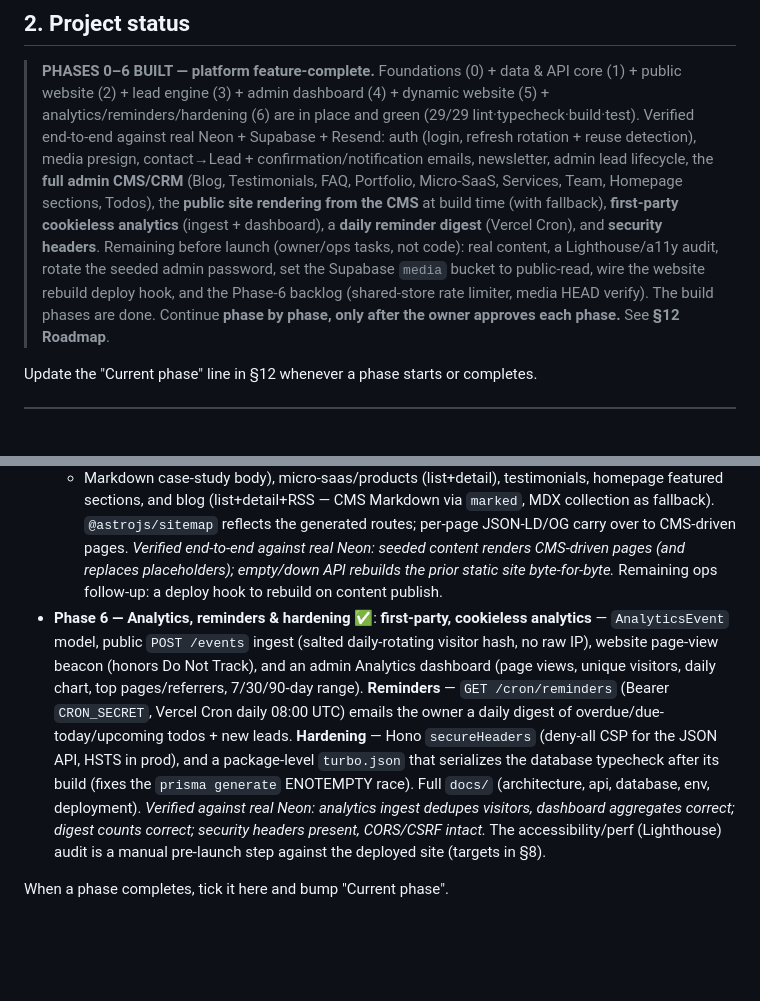
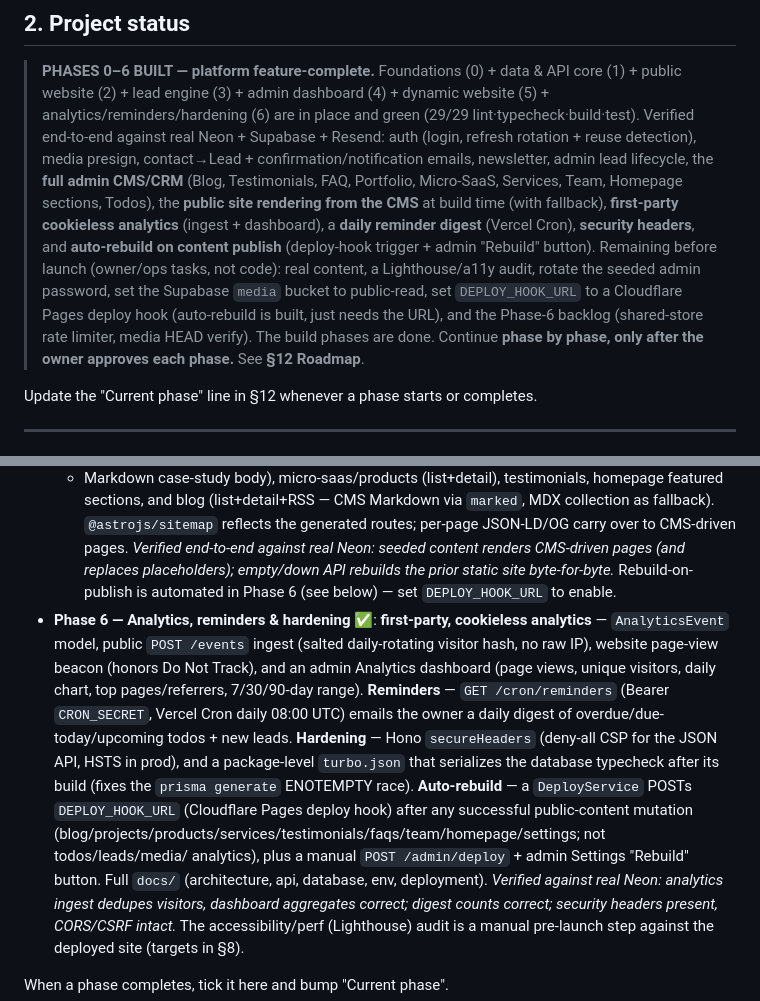
Before and after one commit to Strophic-in/strophic, a Markdown page: CLAUDE.md, 2 parts joined by grey strips. Drawn GitHub-style; blank space fills up the shorter version.

Commit message:
docs: note auto-rebuild-on-publish is implemented (set DEPLOY_HOOK_URL)
Co-Authored-By: Claude Opus 4.8 <noreply@anthropic.com>

```diff
--- a/CLAUDE.md
+++ b/CLAUDE.md
@@ -30,9 +30,11 @@ accessibility, and long-term maintainability.
 > emails, newsletter, admin lead lifecycle, the **full admin CMS/CRM** (Blog, Testimonials, FAQ, Portfolio,
 > Micro-SaaS, Services, Team, Homepage sections, Todos), the **public site rendering from the CMS** at build
 > time (with fallback), **first-party cookieless analytics** (ingest + dashboard), a **daily reminder digest**
-> (Vercel Cron), and **security headers**. Remaining before launch (owner/ops tasks, not code): real content,
-> a Lighthouse/a11y audit, rotate the seeded admin password, set the Supabase `media` bucket to public-read,
-> wire the website rebuild deploy hook, and the Phase-6 backlog (shared-store rate limiter, media HEAD verify).
+> (Vercel Cron), **security headers**, and **auto-rebuild on content publish** (deploy-hook trigger + admin
+> "Rebuild" button). Remaining before launch (owner/ops tasks, not code): real content, a Lighthouse/a11y audit,
+> rotate the seeded admin password, set the Supabase `media` bucket to public-read, set `DEPLOY_HOOK_URL` to a
+> Cloudflare Pages deploy hook (auto-rebuild is built, just needs the URL), and the Phase-6 backlog (shared-store
+> rate limiter, media HEAD verify).
 > The build phases are done. Continue **phase by phase, only after the owner approves
 > each phase.** See **§12 Roadmap**.
 
@@ -293,14 +295,17 @@ Build strictly in order; each phase is independently shippable and must pass §5
   blog (list+detail+RSS — CMS Markdown via `marked`, MDX collection as fallback). `@astrojs/sitemap` reflects the
   generated routes; per-page JSON-LD/OG carry over to CMS-driven pages. *Verified end-to-end against real Neon:
   seeded content renders CMS-driven pages (and replaces placeholders); empty/down API rebuilds the prior static
-  site byte-for-byte.* Remaining ops follow-up: a deploy hook to rebuild on content publish.
+  site byte-for-byte.* Rebuild-on-publish is automated in Phase 6 (see below) — set `DEPLOY_HOOK_URL` to enable.
 - **Phase 6 — Analytics, reminders & hardening** ✅: **first-party, cookieless analytics** — `AnalyticsEvent`
   model, public `POST /events` ingest (salted daily-rotating visitor hash, no raw IP), website page-view beacon
   (honors Do Not Track), and an admin Analytics dashboard (page views, unique visitors, daily chart, top
   pages/referrers, 7/30/90-day range). **Reminders** — `GET /cron/reminders` (Bearer `CRON_SECRET`, Vercel Cron
   daily 08:00 UTC) emails the owner a daily digest of overdue/due-today/upcoming todos + new leads. **Hardening**
   — Hono `secureHeaders` (deny-all CSP for the JSON API, HSTS in prod), and a package-level `turbo.json` that
-  serializes the database typecheck after its build (fixes the `prisma generate` ENOTEMPTY race). Full `docs/`
+  serializes the database typecheck after its build (fixes the `prisma generate` ENOTEMPTY race). **Auto-rebuild**
+  — a `DeployService` POSTs `DEPLOY_HOOK_URL` (Cloudflare Pages deploy hook) after any successful public-content
+  mutation (blog/projects/products/services/testimonials/faqs/team/homepage/settings; not todos/leads/media/
+  analytics), plus a manual `POST /admin/deploy` + admin Settings "Rebuild" button. Full `docs/`
   (architecture, api, database, env, deployment). *Verified against real Neon: analytics ingest dedupes visitors,
   dashboard aggregates correct; digest counts correct; security headers present, CORS/CSRF intact.* The
   accessibility/perf (Lighthouse) audit is a manual pre-launch step against the deployed site (targets in §8).
```
